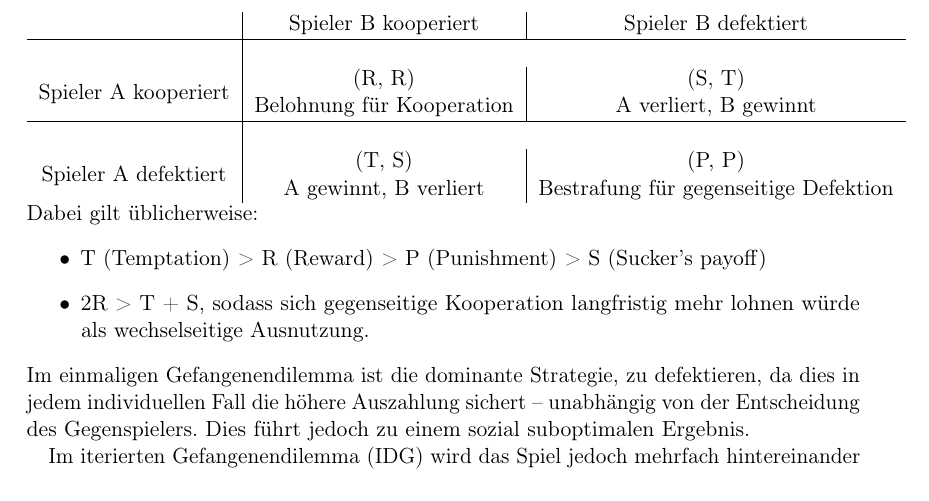
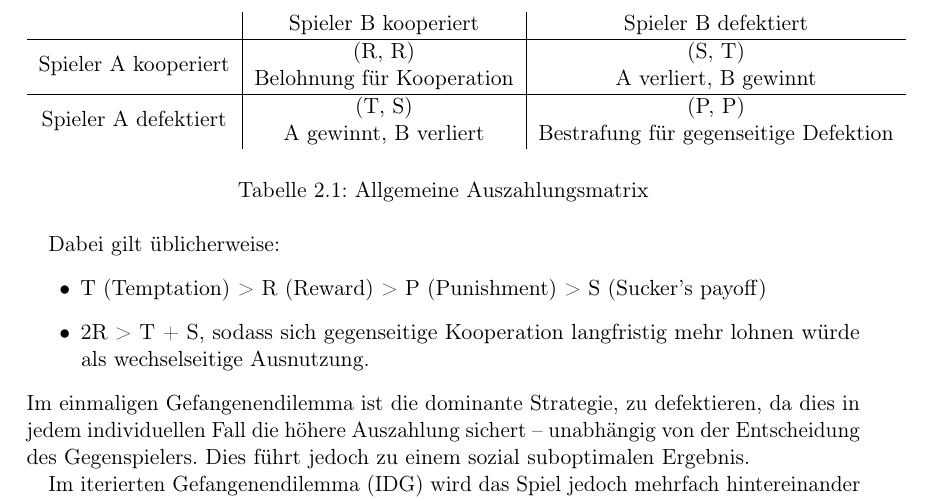
Before and after one commit to Jonah-gr/Reinforcement-Learning-IPD, a LaTeX thesis (Dokumentation/main.tex, which reads Dokumentation/B) Chapters/Hintergrund.tex): part of page 6 of 12, cut so that both start at the same text. Compiled offline with pdfLaTeX.

Commit message:
minor changes

```diff
--- a/Dokumentation/B) Chapters/Hintergrund.tex
+++ b/Dokumentation/B) Chapters/Hintergrund.tex
@@ -4,16 +4,21 @@ Das Gefangenendilemma ist eines der bekanntesten Probleme der Spieltheorie und
 beschreibt eine Situation, in der zwei Spieler unabhängig voneinander entscheiden
 müssen, ob sie kooperieren oder defektieren. Die Auszahlung für jeden Spieler hängt
 sowohl von der eigenen Entscheidung als auch von der des Gegenübers ab.
-Die klassische Auszahlungsmatrix sieht dabei folgendermaßen aus: \newline \newline
-% \begin{table}
-\begin{tabular}{c|c|c}
-        & Spieler B kooperiert & Spieler B defektiert\\
-    \hline \\
-    Spieler A kooperiert &  \makecell{(R, R) \\ Belohnung für Kooperation} & \makecell{(S, T) \\ A verliert, B gewinnt} \\
-    \hline \\
-    Spieler A defektiert &  \makecell{(T, S) \\ A gewinnt, B verliert} & \makecell{(P, P) \\ Bestrafung für gegenseitige Defektion} \\
-\end{tabular}
-% \end{table}
+Die klassische Auszahlungsmatrix sieht dabei folgendermaßen aus:
+
+\begin{table}[h!]
+    \centering
+    \begin{tabular}{c|c|c}
+            & Spieler B kooperiert & Spieler B defektiert\\
+        \hline
+        Spieler A kooperiert &  \makecell{(R, R) \\ Belohnung für Kooperation} & \makecell{(S, T) \\ A verliert, B gewinnt} \\
+        \hline
+        Spieler A defektiert &  \makecell{(T, S) \\ A gewinnt, B verliert} & \makecell{(P, P) \\ Bestrafung für gegenseitige Defektion} \\
+    \end{tabular}
+    \caption{Allgemeine Auszahlungsmatrix}
+    \label{table:allgemeineauszahlungsmatrix}
+\end{table}
+
 Dabei gilt üblicherweise:
 \begin{itemize}
     \item T (Temptation) > R (Reward) > P (Punishment) > S (Sucker's payoff)
```
